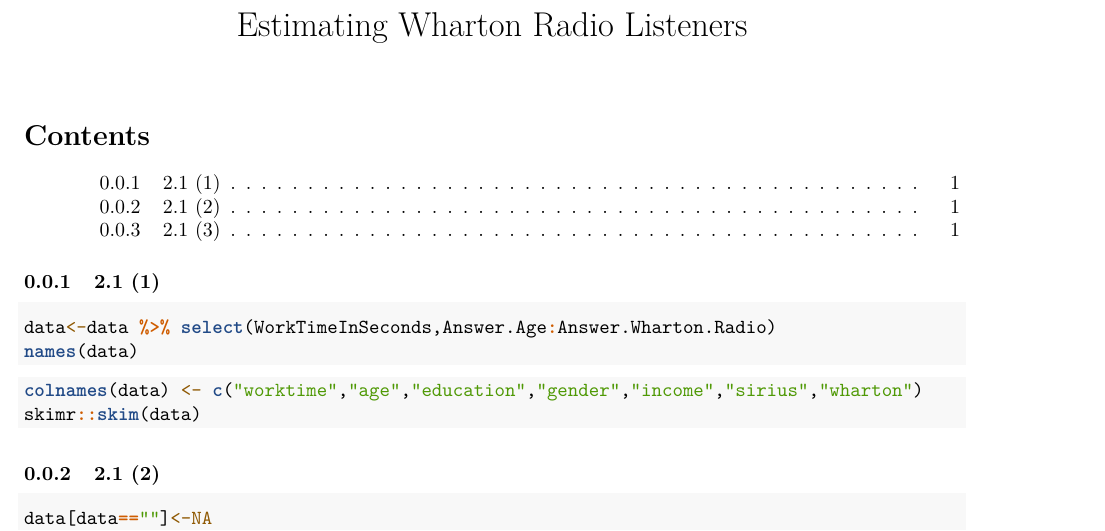
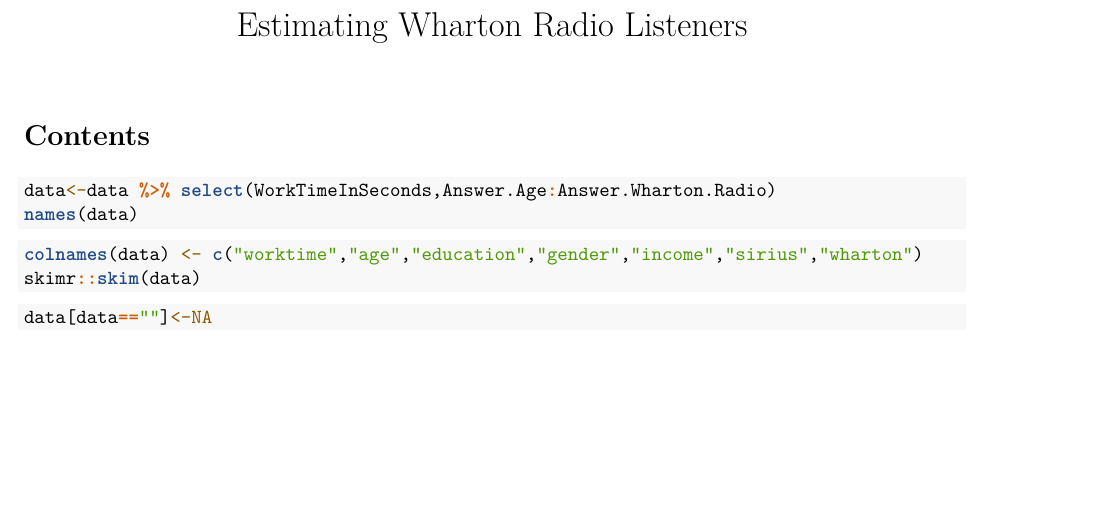
Before and after one commit to OneMacro/EDA-in-R, an R Markdown document (EDA Wharton Radio.Rmd): part of page 1 of 2, cut so that both start at the same text, the shorter picture padded with empty space. Rendered offline with R 4.5, knitr and Pandoc, then LaTeX, with nearby package versions; the code chunks are not run, so their results and figures are left out.

Commit message:
Update EDA Wharton Radio.Rmd

````diff
--- a/EDA Wharton Radio.Rmd
+++ b/EDA Wharton Radio.Rmd
@@ -24,7 +24,7 @@
 ```
 
 
-### 2.1 (1)
+
 ```{r}
 data<-data %>% select(WorkTimeInSeconds,Answer.Age:Answer.Wharton.Radio)
 names(data)
@@ -33,7 +33,8 @@
 colnames(data) <- c("worktime","age","education","gender","income","sirius","wharton")
 skimr::skim(data)
 ```
-### 2.1 (2)
+
+
 ```{r}
 data[data==""]<-NA
 data$age <- as.numeric(as.character(data$age))
````
Also changed, not shown: EDA Wharton Radio.Rmd (3 more changed lines).
